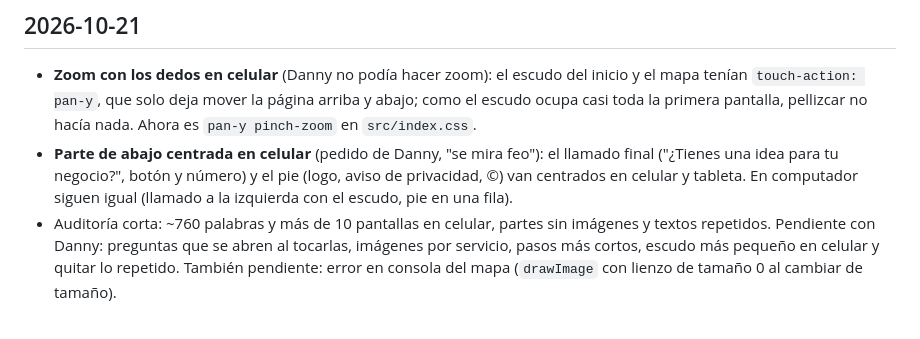
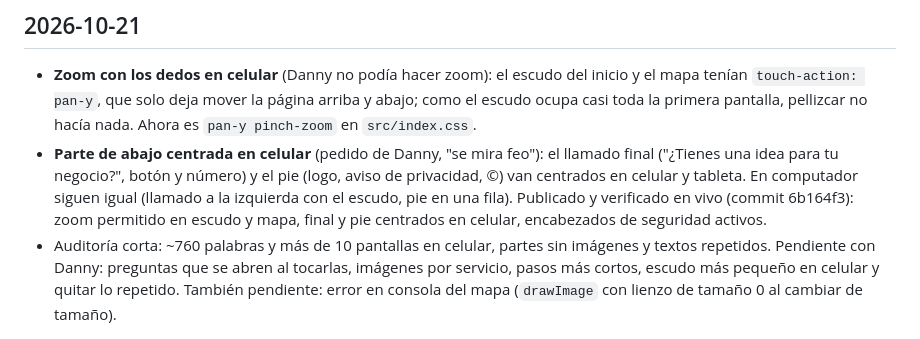
Before and after one commit to dannnyy1718/nexus-web, a Markdown page: docs/HISTORIAL.md, the part around the change. Drawn GitHub-style.

Commit message:
Historial: zoom y parte de abajo centrada, publicados y verificados en vivo
Co-Authored-By: Claude Opus 5.5 <noreply@anthropic.com>

```diff
--- a/docs/HISTORIAL.md
+++ b/docs/HISTORIAL.md
@@ -4,7 +4,7 @@ Qué se hizo cada día, en palabras sencillas. Lo más nuevo arriba.
 
 ## 2026-10-21
 - **Zoom con los dedos en celular** (Danny no podía hacer zoom): el escudo del inicio y el mapa tenían `touch-action: pan-y`, que solo deja mover la página arriba y abajo; como el escudo ocupa casi toda la primera pantalla, pellizcar no hacía nada. Ahora es `pan-y pinch-zoom` en `src/index.css`.
-- **Parte de abajo centrada en celular** (pedido de Danny, "se mira feo"): el llamado final ("¿Tienes una idea para tu negocio?", botón y número) y el pie (logo, aviso de privacidad, ©) van centrados en celular y tableta. En computador siguen igual (llamado a la izquierda con el escudo, pie en una fila).
+- **Parte de abajo centrada en celular** (pedido de Danny, "se mira feo"): el llamado final ("¿Tienes una idea para tu negocio?", botón y número) y el pie (logo, aviso de privacidad, ©) van centrados en celular y tableta. En computador siguen igual (llamado a la izquierda con el escudo, pie en una fila). Publicado y verificado en vivo (commit 6b164f3): zoom permitido en escudo y mapa, final y pie centrados en celular, encabezados de seguridad activos.
 - Auditoría corta: ~760 palabras y más de 10 pantallas en celular, partes sin imágenes y textos repetidos. Pendiente con Danny: preguntas que se abren al tocarlas, imágenes por servicio, pasos más cortos, escudo más pequeño en celular y quitar lo repetido. También pendiente: error en consola del mapa (`drawImage` con lienzo de tamaño 0 al cambiar de tamaño).
 
 ## 2026-10-17
```
